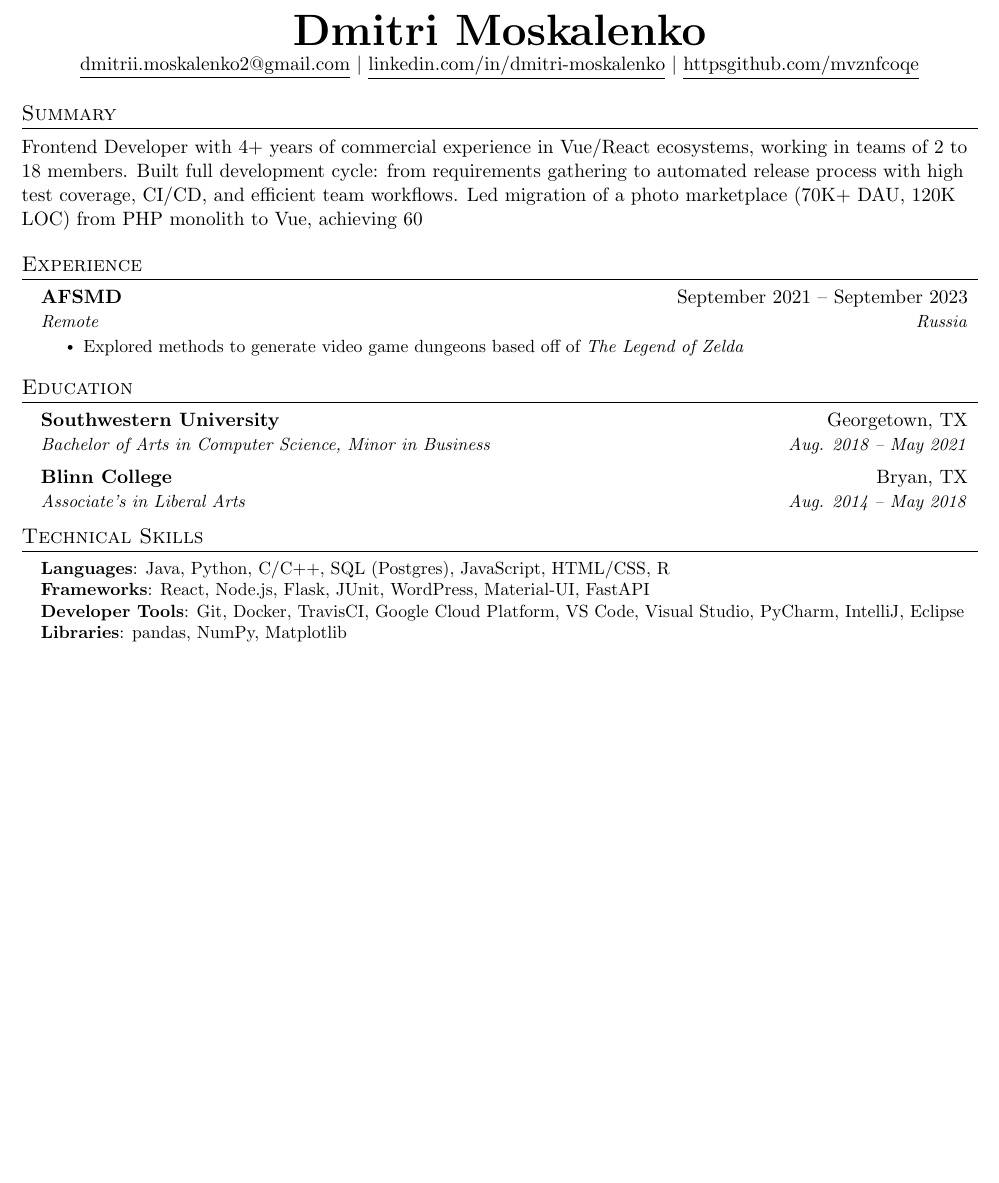
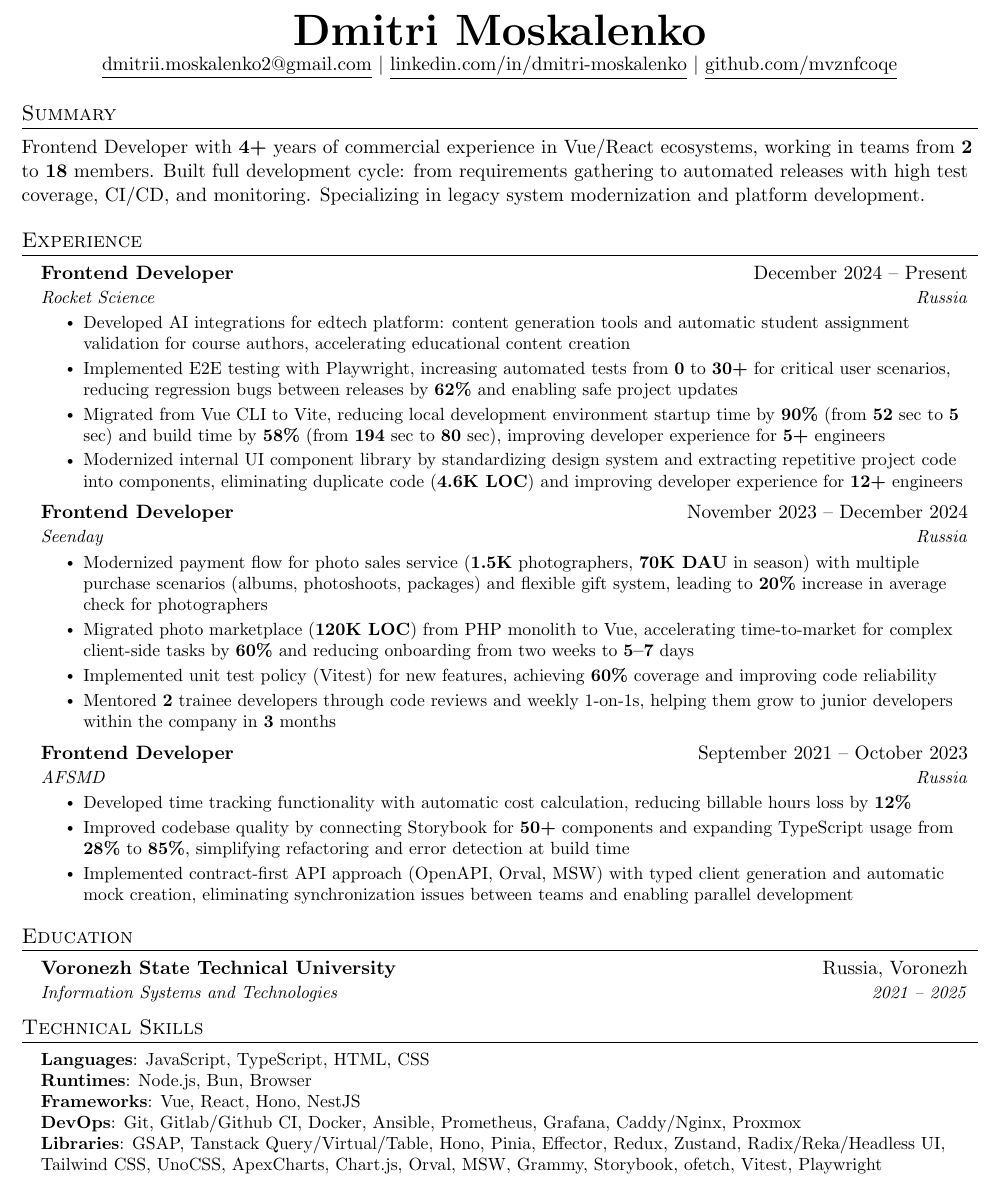
Before and after one commit to mvznfcoqe/cv, a LaTeX document (latex/en/en.tex): part of the page, cut so that both start at the same text, the shorter picture padded with empty space. Compiled offline with pdfLaTeX.

Commit message:
Update en resume

```diff
--- a/latex/en/en.tex
+++ b/latex/en/en.tex
@@ -115,12 +115,12 @@
 \begin{center}
   \textbf{\Huge \scshape Dmitri Moskalenko} \\ \vspace{1pt}
   \href{mailto:dmitrii.moskalenko2@gmail.com}{\underline{dmitrii.moskalenko2@gmail.com}} $|$
-  \href{https://www.linkedin.com/in/dmitri-moskalenko-2b295b382/}{\underline{linkedin.com/in/dmitri-moskalenko}} $|$
-  \href{https://github.com/mvznfcoqe}{\underline{httpsgithub.com/mvznfcoqe}}
+  \href{https://www.linkedin.com/in/dmitri-moskalenko/}{\underline{linkedin.com/in/dmitri-moskalenko}} $|$
+  \href{https://github.com/mvznfcoqe}{\underline{github.com/mvznfcoqe}}
 \end{center}
 
 \section{Summary}
-Frontend Developer with 4+ years of commercial experience in Vue/React ecosystems, working in teams of 2 to 18 members. Built full development cycle: from requirements gathering to automated release process with high test coverage, CI/CD, and efficient team workflows. Led migration of a photo marketplace (70K+ DAU, 120K LOC) from PHP monolith to Vue, achieving 60% faster time-to-market for complex client-side tasks and reducing onboarding time from two weeks to 5–7 days.
+Frontend Developer with \textbf{4+} years of commercial experience in Vue/React ecosystems, working in teams from \textbf{2} to \textbf{18} members. Built full development cycle: from requirements gathering to automated releases with high test coverage, CI/CD, and monitoring. Specializing in legacy system modernization and platform development.
 
 %-----------EXPERIENCE-----------
 \section{Experience}
@@ -137,10 +137,32 @@ Frontend Developer with 4+ years of commercial experience in Vue/React ecosystem
 %-------------------------------------------
 
 \resumeSubheading
-{AFSMD}{September 2021 -- September 2023}
-{Remote}{Russia}
+{Frontend Developer}{December 2024 -- Present}
+{Rocket Science}{Russia}
 \resumeItemListStart
-\resumeItem{Explored methods to generate video game dungeons based off of \emph{The Legend of Zelda}}
+\resumeItem{Developed AI integrations for edtech platform: content generation tools and automatic student assignment validation for course authors, accelerating educational content creation}
+\resumeItem{Implemented E2E testing with Playwright, increasing automated tests from \textbf{0} to \textbf{30+} for critical user scenarios, reducing regression bugs between releases by \textbf{62\%} and enabling safe project updates}
+\resumeItem{Migrated from Vue CLI to Vite, reducing local development environment startup time by \textbf{90\%} (from \textbf{52} sec to \textbf{5} sec) and build time by \textbf{58\%} (from \textbf{194} sec to \textbf{80} sec), improving developer experience for \textbf{5+} engineers}
+\resumeItem{Modernized internal UI component library by standardizing design system and extracting repetitive project code into components, eliminating duplicate code (\textbf{4.6K LOC}) and improving developer experience for \textbf{12+} engineers}
+\resumeItemListEnd
+
+\resumeSubheading
+{Frontend Developer}{November 2023 -- December 2024}
+{Seenday}{Russia}
+\resumeItemListStart
+\resumeItem{Modernized payment flow for photo sales service (\textbf{1.5K} photographers, \textbf{70K DAU} in season) with multiple purchase scenarios (albums, photoshoots, packages) and flexible gift system, leading to \textbf{20\%} increase in average check for photographers}
+\resumeItem{Migrated photo marketplace (\textbf{120K LOC}) from PHP monolith to Vue, accelerating time-to-market for complex client-side tasks by \textbf{60\%} and reducing onboarding from two weeks to \textbf{5–7} days}
+\resumeItem{Implemented unit test policy (Vitest) for new features, achieving \textbf{60\%} coverage and improving code reliability}
+\resumeItem{Mentored \textbf{2} trainee developers through code reviews and weekly 1-on-1s, helping them grow to junior developers within the company in \textbf{3} months}
+\resumeItemListEnd
+
+\resumeSubheading
+{Frontend Developer}{September 2021 -- October 2023}
+{AFSMD}{Russia}
+\resumeItemListStart
+\resumeItem{Developed time tracking functionality with automatic cost calculation, reducing billable hours loss by \textbf{12\%}}
+\resumeItem{Improved codebase quality by connecting Storybook for \textbf{50+} components and expanding TypeScript usage from \textbf{28\%} to \textbf{85\%}, simplifying refactoring and error detection at build time}
+\resumeItem{Implemented contract-first API approach (OpenAPI, Orval, MSW) with typed client generation and automatic mock creation, eliminating synchronization issues between teams and enabling parallel development}
 \resumeItemListEnd
 
 \resumeSubHeadingListEnd
@@ -172,11 +194,8 @@ Frontend Developer with 4+ years of commercial experience in Vue/React ecosystem
 \section{Education}
 \resumeSubHeadingListStart
 \resumeSubheading
-{Southwestern University}{Georgetown, TX}
-{Bachelor of Arts in Computer Science, Minor in Business}{Aug. 2018 -- May 2021}
-\resumeSubheading
-{Blinn College}{Bryan, TX}
-{Associate's in Liberal Arts}{Aug. 2014 -- May 2018}
+{Voronezh State Technical University}{Russia, Voronezh}
+{Information Systems and Technologies}{2021 -- 2025}
 \resumeSubHeadingListEnd
 
 
@@ -185,10 +204,11 @@ Frontend Developer with 4+ years of commercial experience in Vue/React ecosystem
 \section{Technical Skills}
 \begin{itemize}[leftmargin=0.15in, label={}]
   \small{\item{
-                \textbf{Languages}{: Java, Python, C/C++, SQL (Postgres), JavaScript, HTML/CSS, R} \\
-                \textbf{Frameworks}{: React, Node.js, Flask, JUnit, WordPress, Material-UI, FastAPI} \\
-                \textbf{Developer Tools}{: Git, Docker, TravisCI, Google Cloud Platform, VS Code, Visual Studio, PyCharm, IntelliJ, Eclipse} \\
-                \textbf{Libraries}{: pandas, NumPy, Matplotlib}
+                \textbf{Languages}{: JavaScript, TypeScript, HTML, CSS } \\
+                \textbf{Runtimes}{: Node.js, Bun, Browser } \\
+                \textbf{Frameworks}{: Vue, React, Hono, NestJS } \\
+                \textbf{DevOps}{: Git, Gitlab/Github CI, Docker, Ansible, Prometheus, Grafana, Caddy/Nginx, Proxmox} \\
+                \textbf{Libraries}{: GSAP, Tanstack Query/Virtual/Table, Hono, Pinia, Effector, Redux, Zustand, Radix/Reka/Headless UI, Tailwind CSS, UnoCSS, ApexCharts, Chart.js, Orval, MSW, Grammy, Storybook, ofetch, Vitest, Playwright}
           }}
 \end{itemize}
 
```
